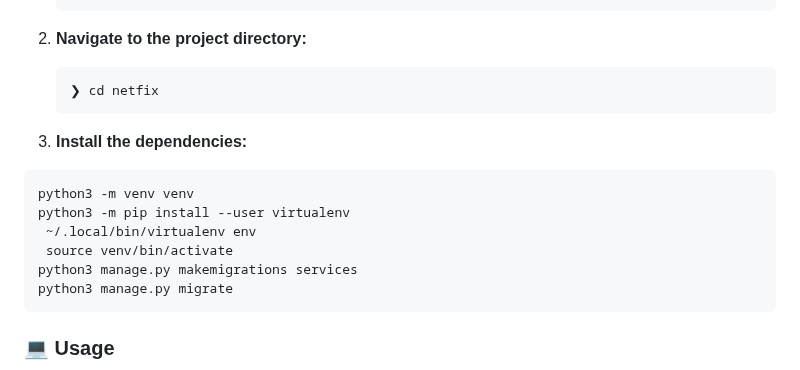
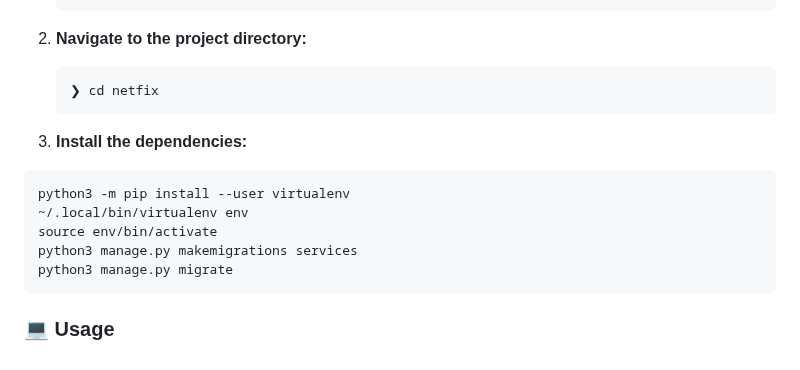
Before and after one commit to Barsu5489/ConnectCube, a Markdown page: README.md, the part around the change. Drawn GitHub-style.

Commit message:
doc: installation guide update

````diff
--- a/README.md
+++ b/README.md
@@ -44,10 +44,9 @@ A Django-based web platform to connect users with various local services, includ
 
 3. **Install the dependencies:**
 ```sh
-python3 -m venv venv
 python3 -m pip install --user virtualenv
- ~/.local/bin/virtualenv env
- source venv/bin/activate
+~/.local/bin/virtualenv env
+source env/bin/activate
 python3 manage.py makemigrations services
 python3 manage.py migrate
 ```
````
